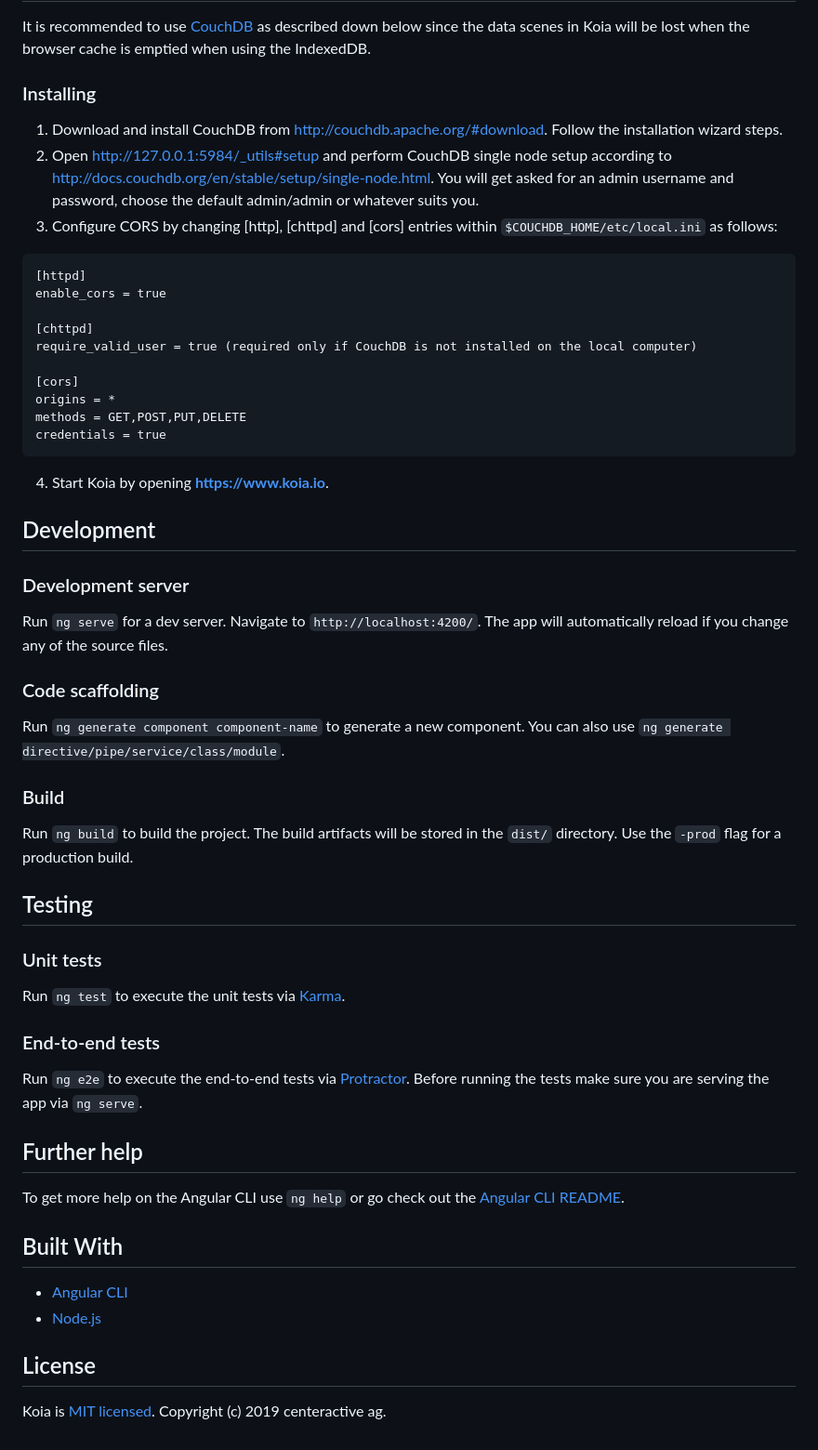
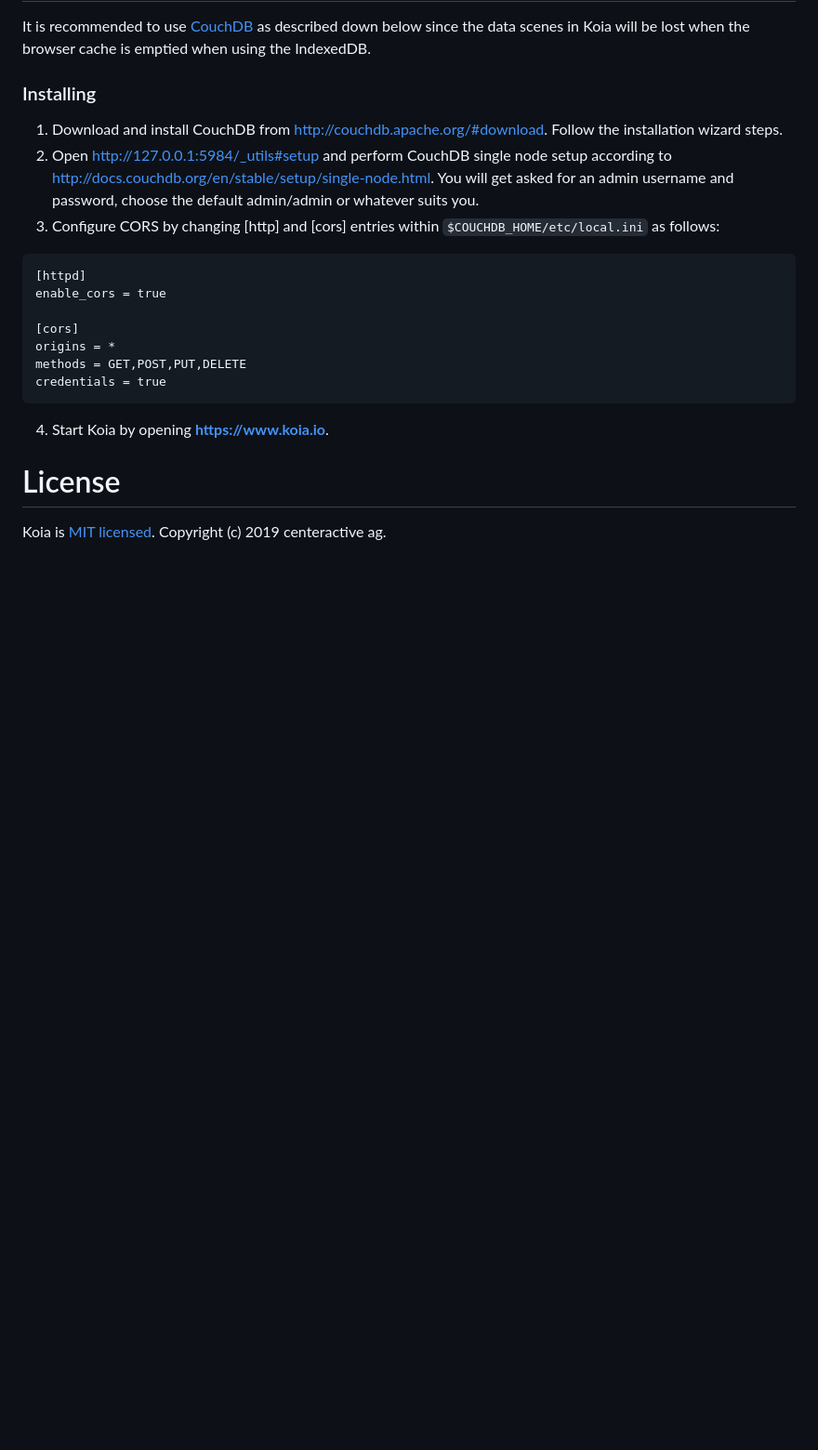
Before and after one commit to centeractive/koia, a Markdown page: README.md, the part around the change. Shown at 93% size. Rendered like a GitHub page; blank space fills up the shorter version.

````diff
--- a/README.md
+++ b/README.md
@@ -43,13 +43,10 @@ It is recommended to use [CouchDB](http://couchdb.apache.org/) as described down
 
 1. Download and install CouchDB from http://couchdb.apache.org/#download. Follow the installation wizard steps.
 2. Open http://127.0.0.1:5984/_utils#setup and perform CouchDB single node setup according to http://docs.couchdb.org/en/stable/setup/single-node.html. You will get asked for an admin username and password, choose the default admin/admin or whatever suits you.
-3. Configure CORS by changing [http], [chttpd] and [cors] entries within `$COUCHDB_HOME/etc/local.ini` as follows:
+3. Configure CORS by changing [http] and [cors] entries within `$COUCHDB_HOME/etc/local.ini` as follows:
 ```
 [httpd]
 enable_cors = true
-
-[chttpd]
-require_valid_user = true (required only if CouchDB is not installed on the local computer)
 
 [cors]
 origins = *
@@ -58,40 +55,6 @@ credentials = true
 ```
 4. Start Koia by opening [**https://www.koia.io**](https://www.koia.io).
 
-## Development
-
-### Development server
-
-Run `ng serve` for a dev server. Navigate to `http://localhost:4200/`. The app will automatically reload if you change any of the source files.
-
-### Code scaffolding
-
-Run `ng generate component component-name` to generate a new component. You can also use `ng generate directive/pipe/service/class/module`.
-
-### Build
-
-Run `ng build` to build the project. The build artifacts will be stored in the `dist/` directory. Use the `-prod` flag for a production build.
-
-## Testing
-
-### Unit tests
-
-Run `ng test` to execute the unit tests via [Karma](https://karma-runner.github.io).
-
-### End-to-end tests
-
-Run `ng e2e` to execute the end-to-end tests via [Protractor](http://www.protractortest.org/).
-Before running the tests make sure you are serving the app via `ng serve`.
-
-## Further help
-
-To get more help on the Angular CLI use `ng help` or go check out the [Angular CLI README](https://github.com/angular/angular-cli/blob/master/README.md).
-
-## Built With
-
-* [Angular CLI](https://cli.angular.io/)
-* [Node.js](https://nodejs.org/en/)
-
-## License
+# License
 
 Koia is [MIT licensed](LICENSE). Copyright (c) 2019 centeractive ag.
````
Also changed, not shown: src/assets/mat-icons/scene.png (renamed from src/assets/mat-icons/single_scene.png), src/assets/mat-icons/scenes.png (renamed from src/assets/mat-icons/import_select.png), 15 other files.
